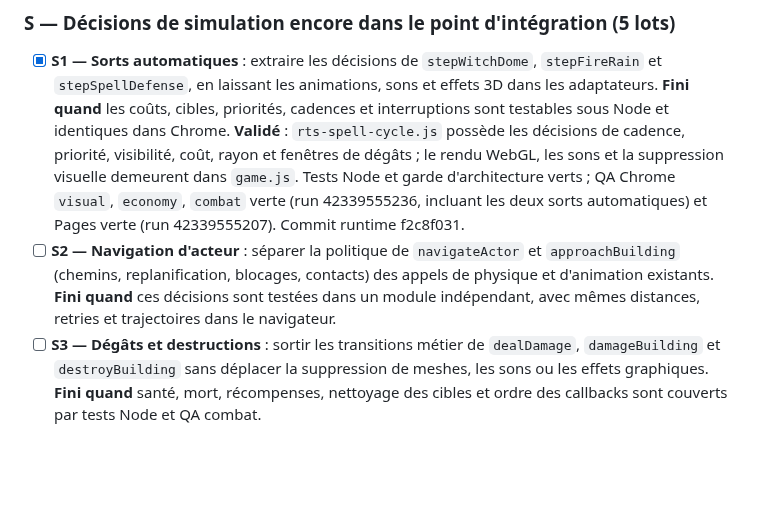
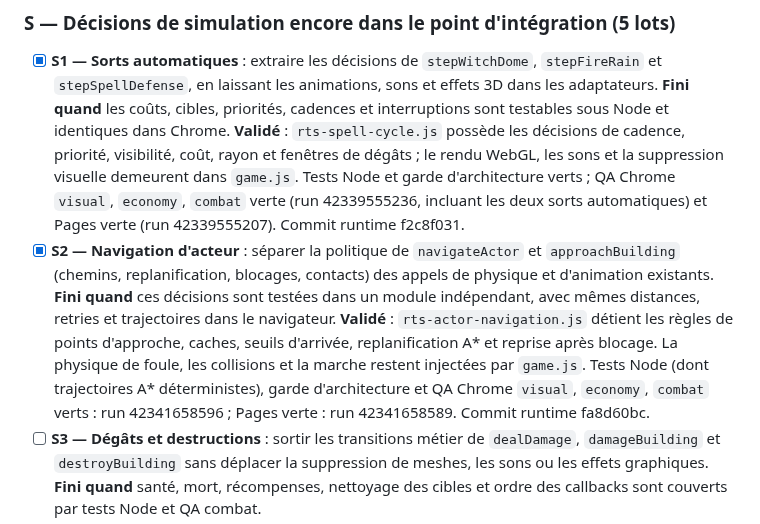
Before and after one commit to leye0/Fighters, a Markdown page: refactor.md, the part around the change. Rendered like a GitHub page; blank space fills up the shorter version.

Commit message:
docs: mark S2 actor navigation verified in Chrome

```diff
--- a/refactor.md
+++ b/refactor.md
@@ -90,11 +90,18 @@ de prolonger indéfiniment un axe.
       et garde d'architecture verts ; QA Chrome `visual`, `economy`,
       `combat` verte (run 42339555236, incluant les deux sorts automatiques)
       et Pages verte (run 42339555207). Commit runtime f2c8f031.
-- [ ] **S2 — Navigation d'acteur** : séparer la politique de
+- [x] **S2 — Navigation d'acteur** : séparer la politique de
       `navigateActor` et `approachBuilding` (chemins, replanification,
       blocages, contacts) des appels de physique et d'animation existants.
       **Fini quand** ces décisions sont testées dans un module indépendant,
       avec mêmes distances, retries et trajectoires dans le navigateur.
+      **Validé** : `rts-actor-navigation.js` détient les règles de points
+      d'approche, caches, seuils d'arrivée, replanification A* et reprise
+      après blocage. La physique de foule, les collisions et la marche restent
+      injectées par `game.js`. Tests Node (dont trajectoires A* déterministes),
+      garde d'architecture et QA Chrome `visual`, `economy`, `combat` verts :
+      run 42341658596 ; Pages verte : run 42341658589.
+      Commit runtime fa8d60bc.
 - [ ] **S3 — Dégâts et destructions** : sortir les transitions métier de
       `dealDamage`, `damageBuilding` et `destroyBuilding` sans déplacer la
       suppression de meshes, les sons ou les effets graphiques.
```
